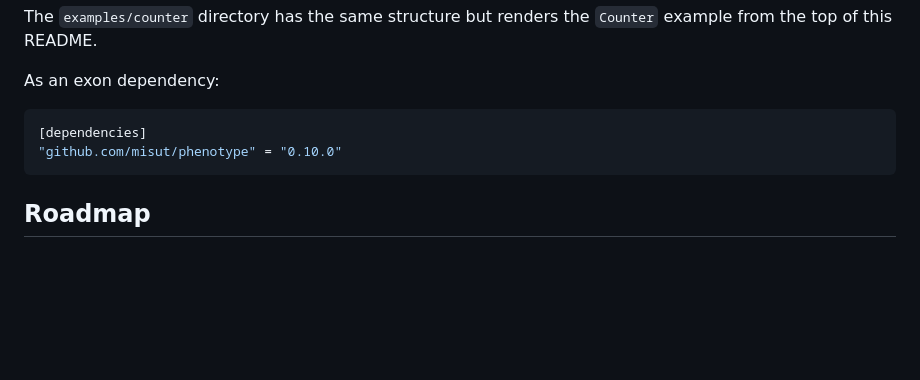
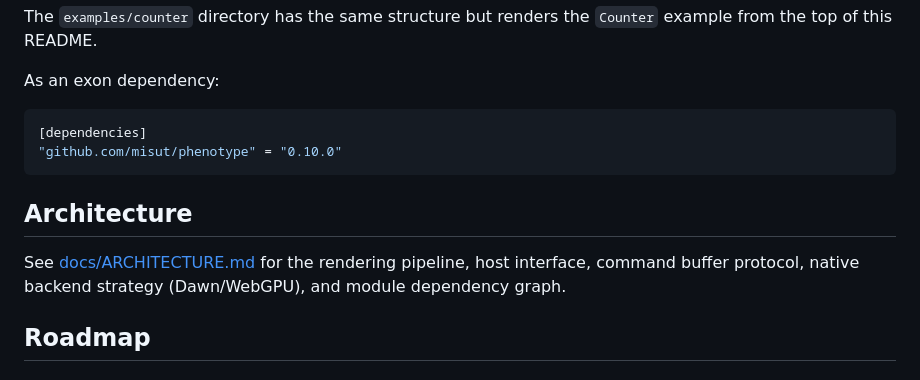
Before and after one commit to misut/phenotype, a Markdown page: README.md, the part around the change. GitHub-like rendering; blank space fills up the shorter version.

````diff
--- a/README.md
+++ b/README.md
@@ -215,6 +215,10 @@ As an exon dependency:
 "github.com/misut/phenotype" = "0.10.0"
 ```
 
+## Architecture
+
+See [docs/ARCHITECTURE.md](docs/ARCHITECTURE.md) for the rendering pipeline, host interface, command buffer protocol, native backend strategy (Dawn/WebGPU), and module dependency graph.
+
 ## Roadmap
 
 ### Done
````
Also changed, not shown: docs/ARCHITECTURE.md (added, +138 -0 lines).
